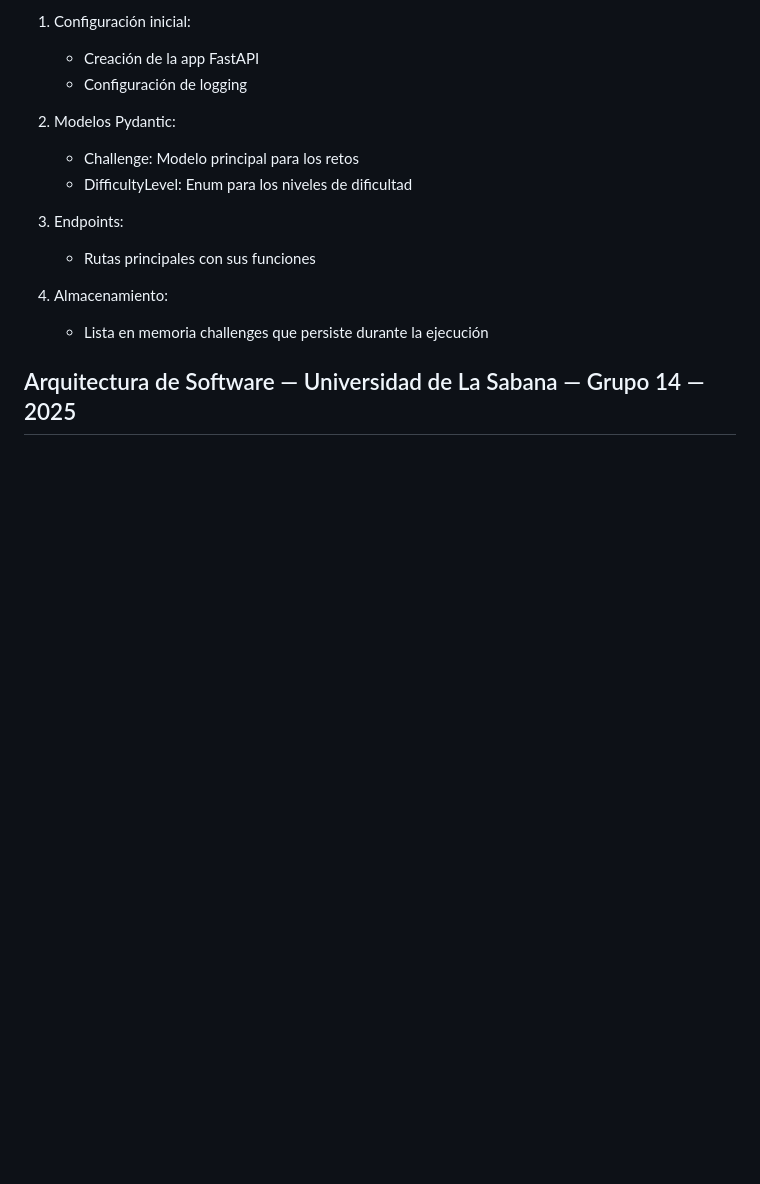
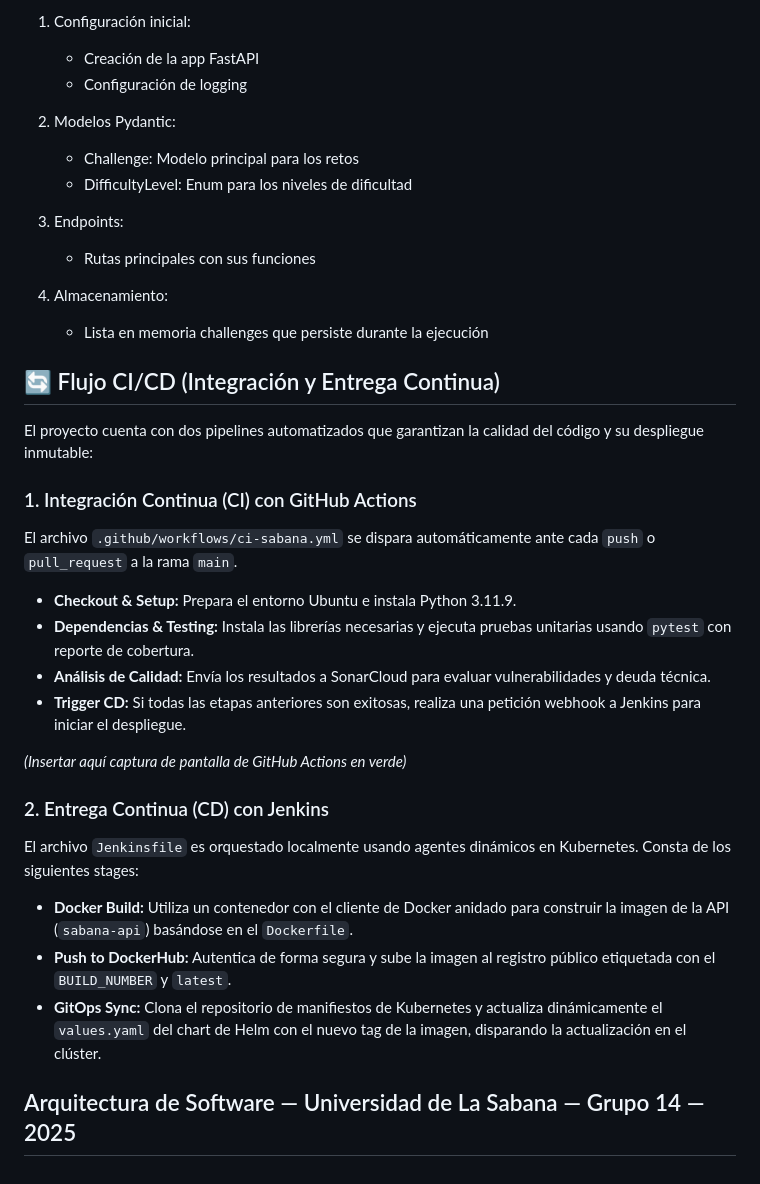
Before and after one commit to anfedimo/devops-dev-sabana-backend, a Markdown page: README.md, the part around the change. Drawn GitHub-style; blank space fills up the shorter version.

```diff
--- a/README.md
+++ b/README.md
@@ -199,5 +199,23 @@ El archivo principal main.py contiene:
 
     - Lista en memoria challenges que persiste durante la ejecución
 
+## 🔄 Flujo CI/CD (Integración y Entrega Continua)
+
+El proyecto cuenta con dos pipelines automatizados que garantizan la calidad del código y su despliegue inmutable:
+
+### 1. Integración Continua (CI) con GitHub Actions
+El archivo `.github/workflows/ci-sabana.yml` se dispara automáticamente ante cada `push` o `pull_request` a la rama `main`.
+* **Checkout & Setup:** Prepara el entorno Ubuntu e instala Python 3.11.9.
+* **Dependencias & Testing:** Instala las librerías necesarias y ejecuta pruebas unitarias usando `pytest` con reporte de cobertura.
+* **Análisis de Calidad:** Envía los resultados a SonarCloud para evaluar vulnerabilidades y deuda técnica.
+* **Trigger CD:** Si todas las etapas anteriores son exitosas, realiza una petición webhook a Jenkins para iniciar el despliegue.
+
+*(Insertar aquí captura de pantalla de GitHub Actions en verde)*
+
+### 2. Entrega Continua (CD) con Jenkins
+El archivo `Jenkinsfile` es orquestado localmente usando agentes dinámicos en Kubernetes. Consta de los siguientes stages:
+* **Docker Build:** Utiliza un contenedor con el cliente de Docker anidado para construir la imagen de la API (`sabana-api`) basándose en el `Dockerfile`.
+* **Push to DockerHub:** Autentica de forma segura y sube la imagen al registro público etiquetada con el `BUILD_NUMBER` y `latest`.
+* **GitOps Sync:** Clona el repositorio de manifiestos de Kubernetes y actualiza dinámicamente el `values.yaml` del chart de Helm con el nuevo tag de la imagen, disparando la actualización en el clúster.
 
 ## Arquitectura de Software — Universidad de La Sabana — Grupo 14 — 2025
```
